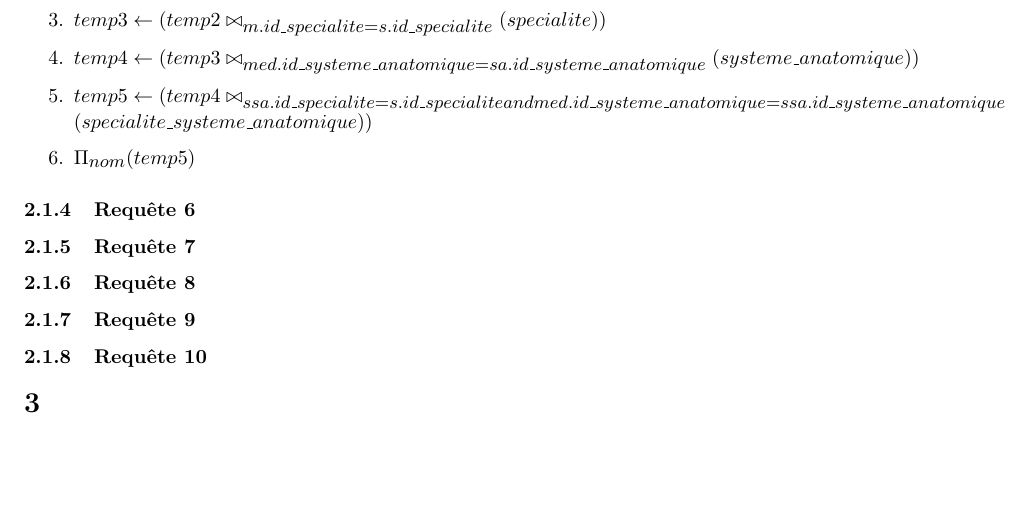
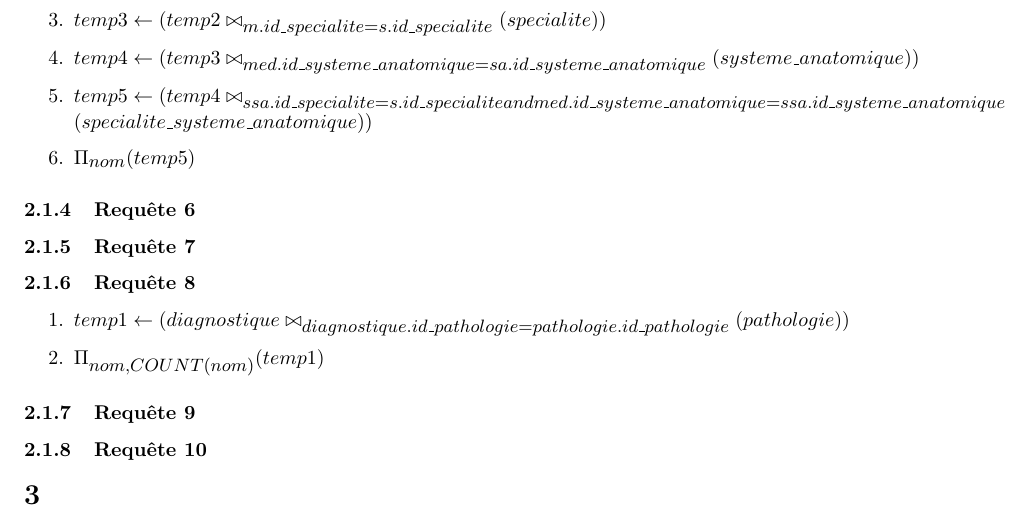
Before and after one commit to andriusezerskis/ProjetBDD, a LaTeX document (Rapport-BDD/rapport.tex): part of page 3 of 3, cut so that both start at the same text, the shorter picture padded with empty space. Compiled offline with pdfLaTeX.

Commit message:
add requête 8 ds le rapport

```diff
--- a/Rapport-BDD/rapport.tex
+++ b/Rapport-BDD/rapport.tex
@@ -78,6 +78,11 @@
 \subsubsection{Requête 6}
 \subsubsection{Requête 7}
 \subsubsection{Requête 8}
+\begin{enumerate}
+  \item $temp1 \leftarrow (diagnostique \bowtie_{diagnostique.id\_pathologie = pathologie.id\_pathologie}(pathologie))$
+  \item $\Pi_{nom, COUNT(nom)} (temp1)$
+\end{enumerate}
+
 \subsubsection{Requête 9}
 \subsubsection{Requête 10}
 
```
Also changed, not shown: Rapport-BDD/rapport.pdf, 3 other files.
